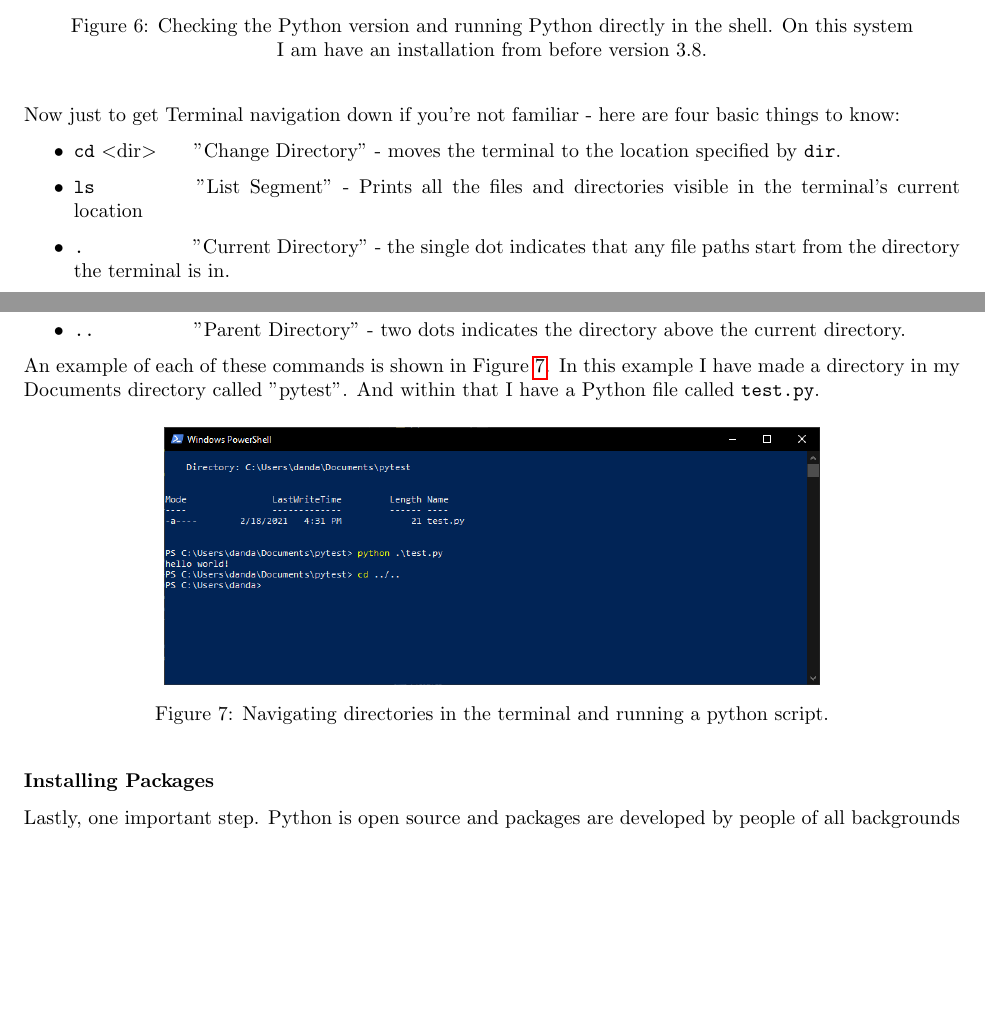
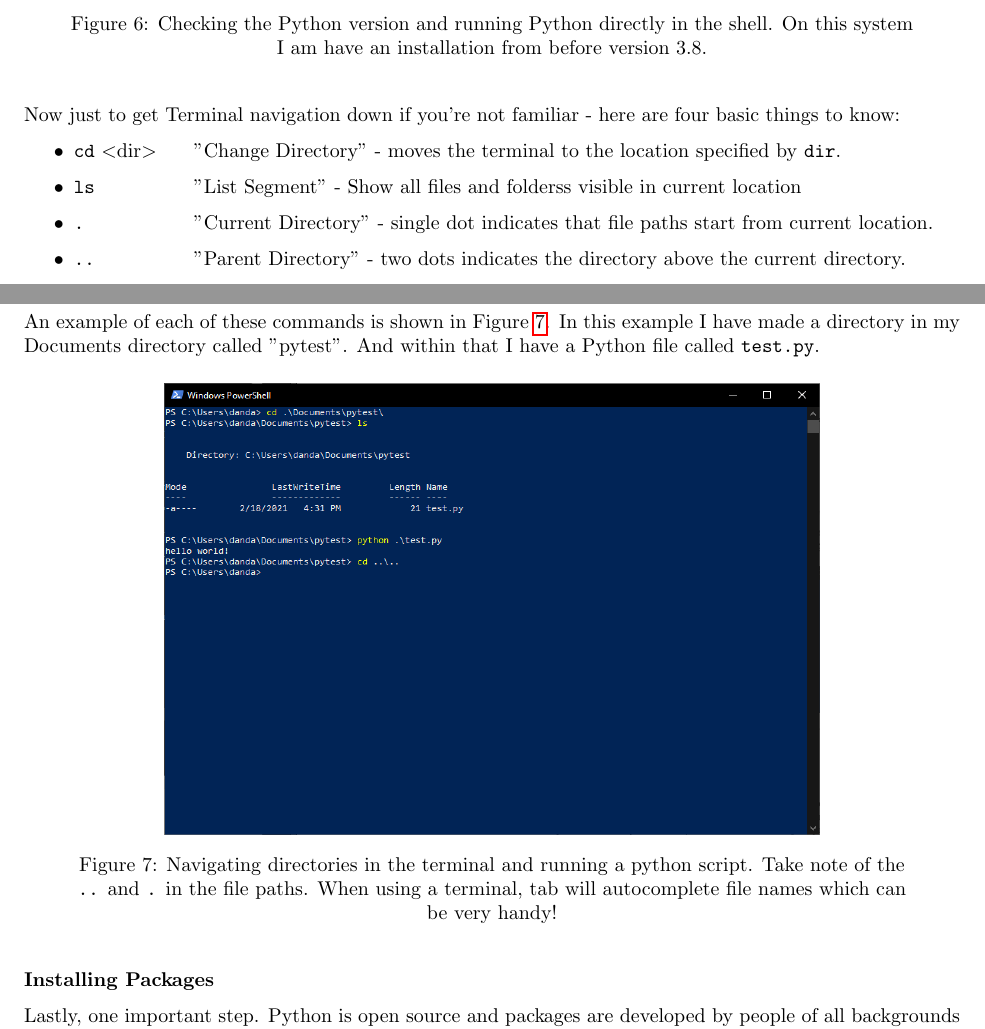
Before and after one commit to dscarbro21/csm-physics-pythonHelp, a LaTeX book (chapters/chapter0/chap0.tex): two parts of pages 6 and 7 of 8 before the commit and two parts of pages 6 and 7 of 9 after it, joined at a grey line, cut so that both start at the same text, the shorter picture padded with empty space. Compiled offline with pdfLaTeX.

Commit message:
Chapter 0 tweaks

```diff
--- a/chapters/chapter0/chap0.tex
+++ b/chapters/chapter0/chap0.tex
@@ -99,8 +103,8 @@ Now just to get Terminal navigation down if you're not familiar - here are four
 
 \begin{itemize}
 	\item{\makebox[2cm][l]{\texttt{cd} $<$dir$>$} "Change Directory" - moves the terminal to the location specified by \texttt{dir}.}
-	\item{\makebox[2cm][l]{\texttt{ls}} "List Segment" - Prints all the files and directories visible in the terminal's current location}
-	\item{\makebox[2cm][l]{\texttt{.}} "Current Directory" - the single dot indicates that any file paths start from the directory the terminal is in.}
+	\item{\makebox[2cm][l]{\texttt{ls}} "List Segment" - Show all files and folderss visible in current location}
+	\item{\makebox[2cm][l]{\texttt{.}} "Current Directory" - single dot indicates that file paths start from current location.}
 	\item{\makebox[2cm][l]{\texttt{..}} "Parent Directory" - two dots indicates the directory above the current directory.}
 \end{itemize}
 
@@ -109,7 +113,7 @@ An example of each of these commands is shown in Figure \ref{fig:pytest}. In thi
 \begin{figure}[H]
 \centering
 \includegraphics[width=0.7\linewidth]{./img/pytest.PNG}
-\caption{Navigating directories in the terminal and running a python script.}
+\caption{Navigating directories in the terminal and running a python script. Take note of the \texttt{..} and \texttt{.} in the file paths. When using a terminal, tab will autocomplete file names which can be very handy!}
 \label{fig:pytest}
 \end{figure}
 
```
Also changed, not shown: chapters/chapter0/chap0.pdf, chapters/chapter0/img/pytest.PNG, readme.md, chapters/chapter0/chap0.tex (4 more changed lines).
